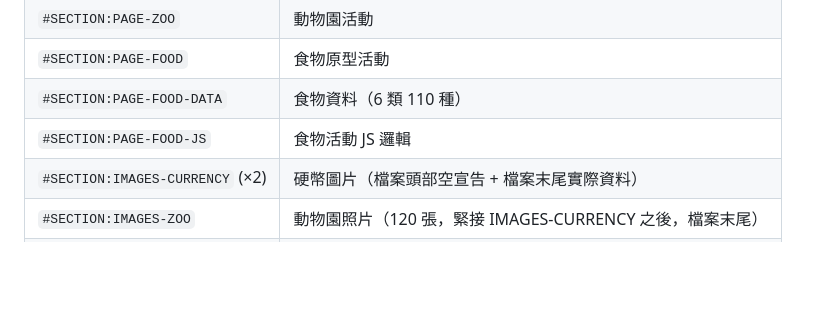
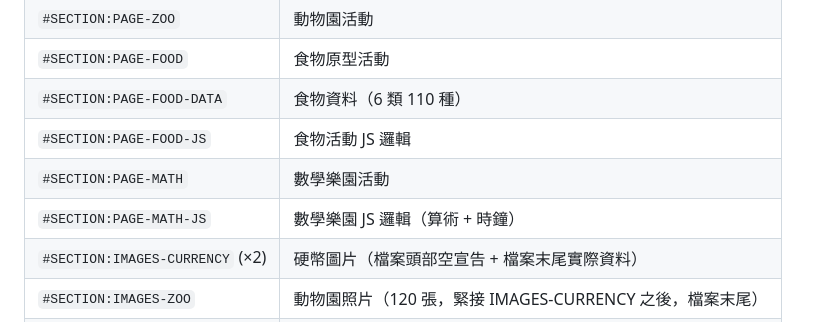
Before and after one commit to tm731531/dementia-care, a Markdown page: kids-companion/CLAUDE.md, the part around the change. Rendered like a GitHub page; blank space fills up the shorter version.

Commit message:
docs: add math activity anchors to CLAUDE.md

```diff
--- a/kids-companion/CLAUDE.md
+++ b/kids-companion/CLAUDE.md
@@ -195,6 +195,8 @@ JS 區塊（在 `<script>` 標籤內）：
 | `#SECTION:PAGE-FOOD` | 食物原型活動 |
 | `#SECTION:PAGE-FOOD-DATA` | 食物資料（6 類 110 種） |
 | `#SECTION:PAGE-FOOD-JS` | 食物活動 JS 邏輯 |
+| `#SECTION:PAGE-MATH` | 數學樂園活動 |
+| `#SECTION:PAGE-MATH-JS` | 數學樂園 JS 邏輯（算術 + 時鐘） |
 | `#SECTION:IMAGES-CURRENCY` (×2) | 硬幣圖片（檔案頭部空宣告 + 檔案末尾實際資料） |
 | `#SECTION:IMAGES-ZOO` | 動物園照片（120 張，緊接 IMAGES-CURRENCY 之後，檔案末尾） |
 | `#SECTION:IMAGES-FOOD` | 食物照片（108 張，緊接 IMAGES-ZOO 之後，檔案末尾） |
```
